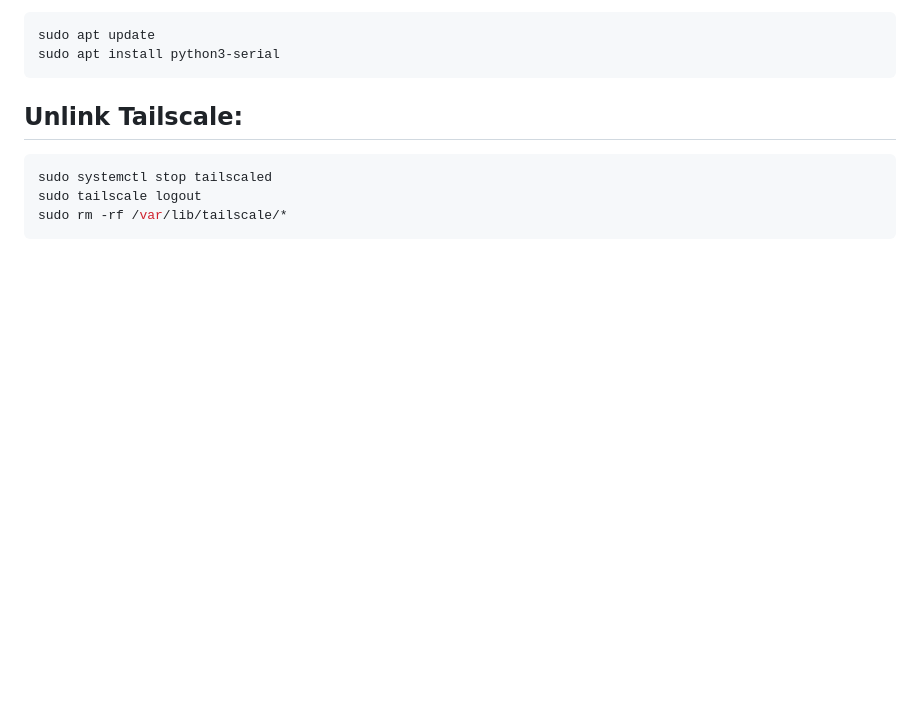
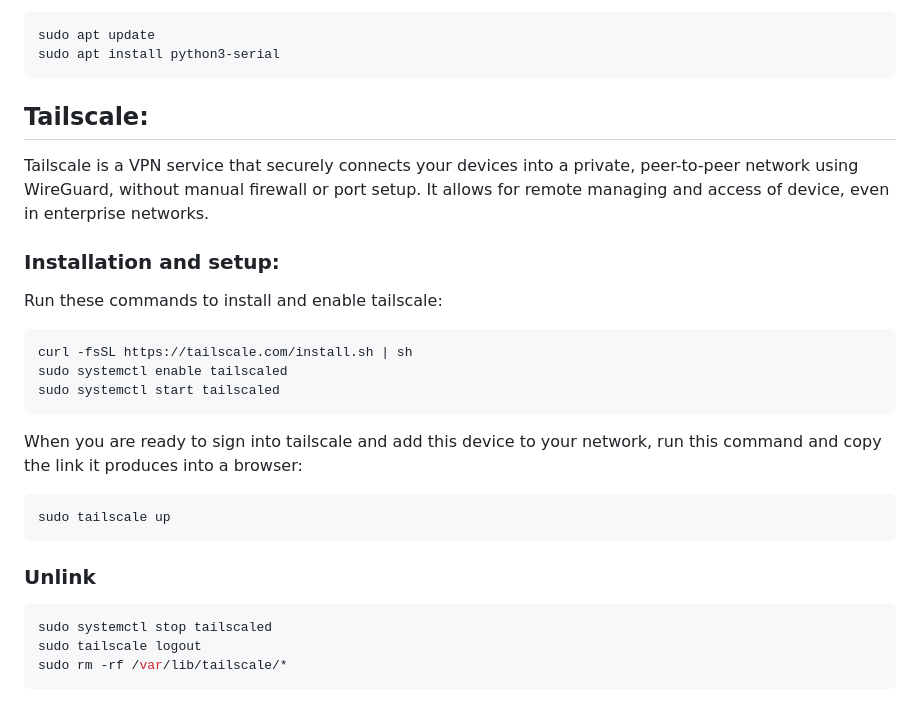
Before and after one commit to eshabram/ICE_PLANT, a Markdown page: README.md, the part around the change. Rendered like a GitHub page; blank space fills up the shorter version.

Commit message:
tailscale proceedure

````diff
--- a/README.md
+++ b/README.md
@@ -113,7 +113,23 @@ sudo apt update
 sudo apt install python3-serial
 ```
 
-## Unlink Tailscale:
+## Tailscale:
+Tailscale is a VPN service that securely connects your devices into a private, peer-to-peer network using WireGuard, without manual firewall or port setup. It allows for remote managing and access of device, even in enterprise networks.
+
+### Installation and setup:
+Run these commands to install and enable tailscale:
+```bash
+curl -fsSL https://tailscale.com/install.sh | sh
+sudo systemctl enable tailscaled
+sudo systemctl start tailscaled
+```
+
+When you are ready to sign into tailscale and add this device to your network, run this command and copy the link it produces into a browser:
+```bash
+sudo tailscale up
+```
+
+### Unlink
 ```bash
 sudo systemctl stop tailscaled
 sudo tailscale logout
````
